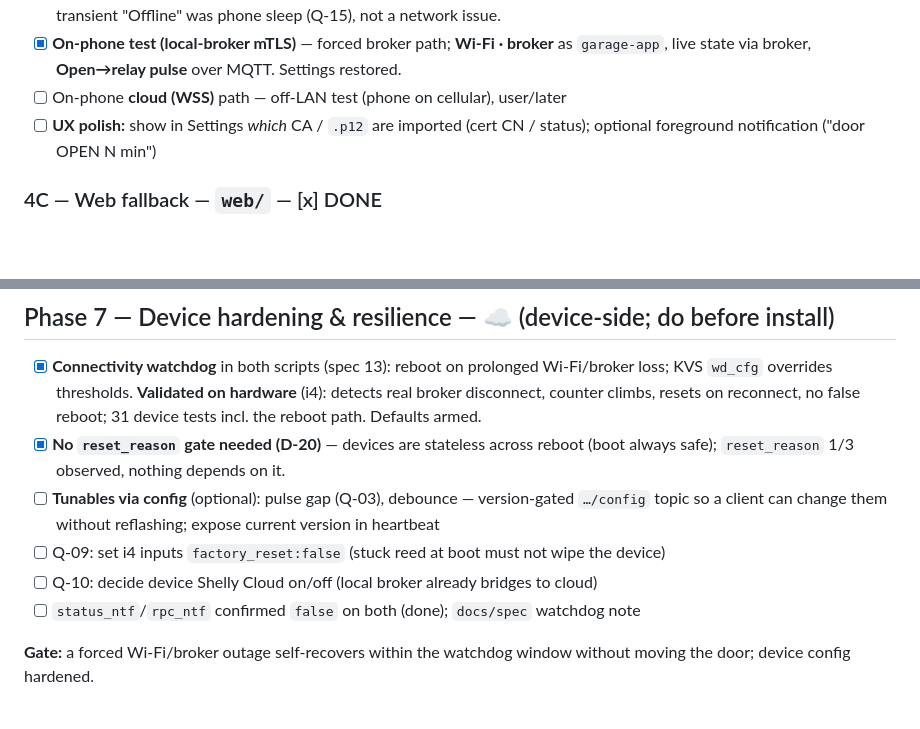
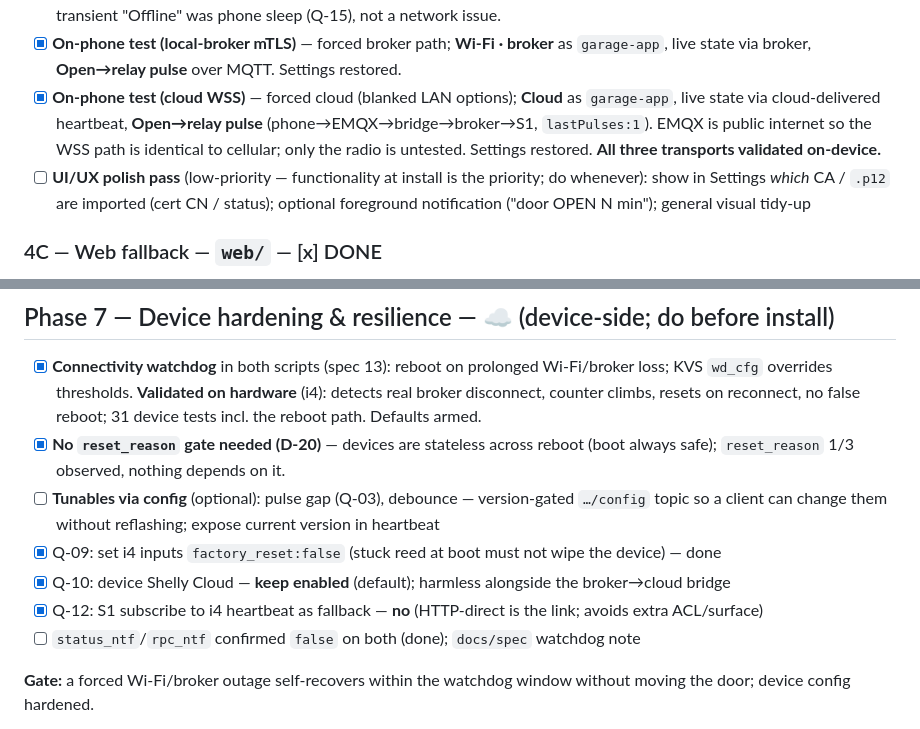
Before and after one commit to Laffs2k5/shelly-ecostar-garage-opener, a Markdown page: docs/spec/09-phase-plan.md, 2 parts joined by grey strips. Drawn GitHub-style; blank space fills up the shorter version.

```diff
--- a/docs/spec/09-phase-plan.md
+++ b/docs/spec/09-phase-plan.md
@@ -97,9 +97,13 @@ motor. Q-02 + the Q-03 timing/resume edge are **real-door** items carried into P
   confirmed (no wipe-on-update). The transient "Offline" was phone sleep (Q-15), not a network issue.
 - [x] **On-phone test (local-broker mTLS)** — forced broker path; **Wi-Fi · broker** as `garage-app`,
   live state via broker, **Open→relay pulse** over MQTT. Settings restored.
-- [ ] On-phone **cloud (WSS)** path — off-LAN test (phone on cellular), user/later
-- [ ] **UX polish:** show in Settings *which* CA / `.p12` are imported (cert CN / status); optional
-  foreground notification ("door OPEN N min")
+- [x] **On-phone test (cloud WSS)** — forced cloud (blanked LAN options); **Cloud** as `garage-app`,
+  live state via cloud-delivered heartbeat, **Open→relay pulse** (phone→EMQX→bridge→broker→S1,
+  `lastPulses:1`). EMQX is public internet so the WSS path is identical to cellular; only the radio is
+  untested. Settings restored. **All three transports validated on-device.**
+- [ ] **UI/UX polish pass** (low-priority — functionality at install is the priority; do whenever):
+  show in Settings *which* CA / `.p12` are imported (cert CN / status); optional foreground notification
+  ("door OPEN N min"); general visual tidy-up
 
 ### 4C — Web fallback — `web/` — [x] DONE
 - [x] `web/garage-core.js` (pure, **9 Node tests** — `scripts/test-web.sh`) + `web/index.html`:
@@ -145,8 +149,9 @@ phone; app broker path pending cert import)*
   `reset_reason` 1/3 observed, nothing depends on it.
 - [ ] **Tunables via config** (optional): pulse gap (Q-03), debounce — version-gated `…/config` topic so a
   client can change them without reflashing; expose current version in heartbeat
-- [ ] Q-09: set i4 inputs `factory_reset:false` (stuck reed at boot must not wipe the device)
-- [ ] Q-10: decide device Shelly Cloud on/off (local broker already bridges to cloud)
+- [x] Q-09: set i4 inputs `factory_reset:false` (stuck reed at boot must not wipe the device) — done
+- [x] Q-10: device Shelly Cloud — **keep enabled** (default); harmless alongside the broker→cloud bridge
+- [x] Q-12: S1 subscribe to i4 heartbeat as fallback — **no** (HTTP-direct is the link; avoids extra ACL/surface)
 - [ ] `status_ntf`/`rpc_ntf` confirmed `false` on both (done); `docs/spec` watchdog note
 
 **Gate:** a forced Wi-Fi/broker outage self-recovers within the watchdog window without moving the door;
```
Also changed, not shown: docs/spec/08-decisions-and-open-questions.md (+2 -2 lines), docs/testing/HW-VALIDATION.md (+9 -2 lines).
